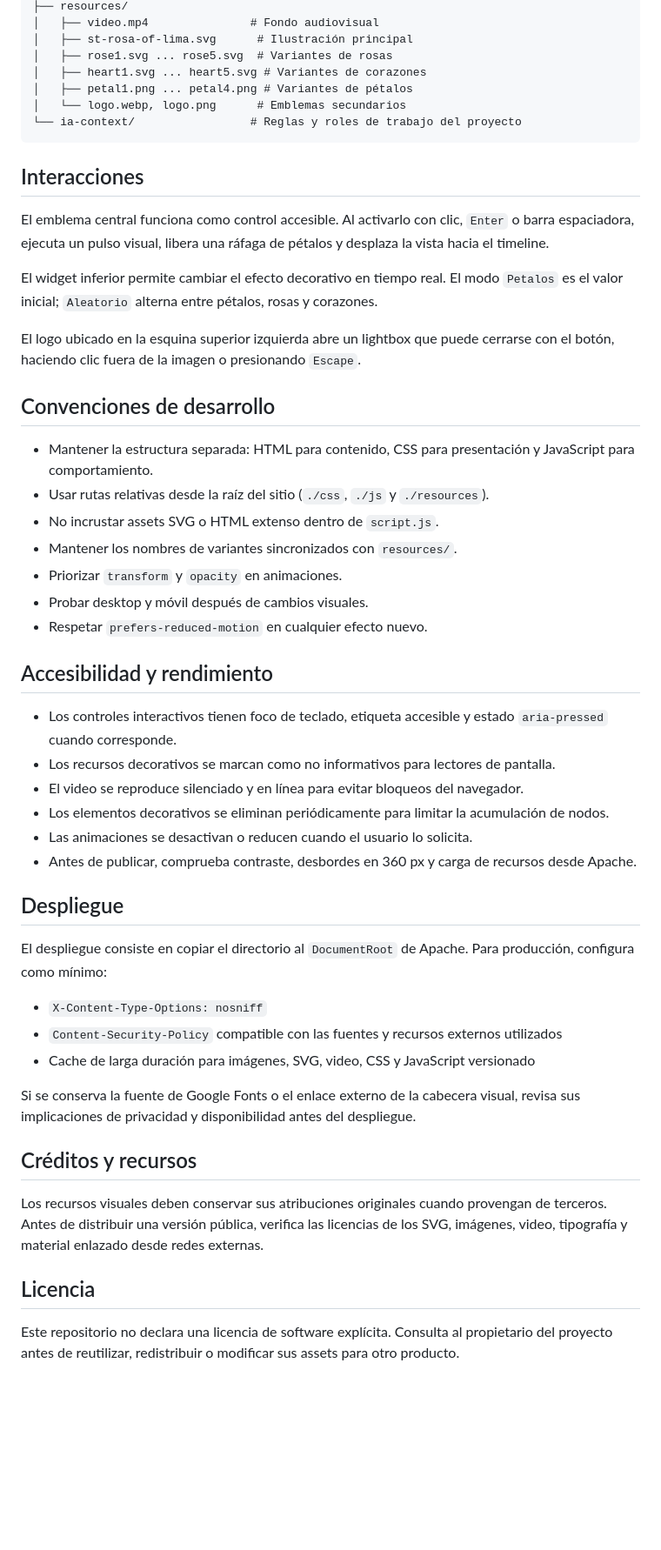
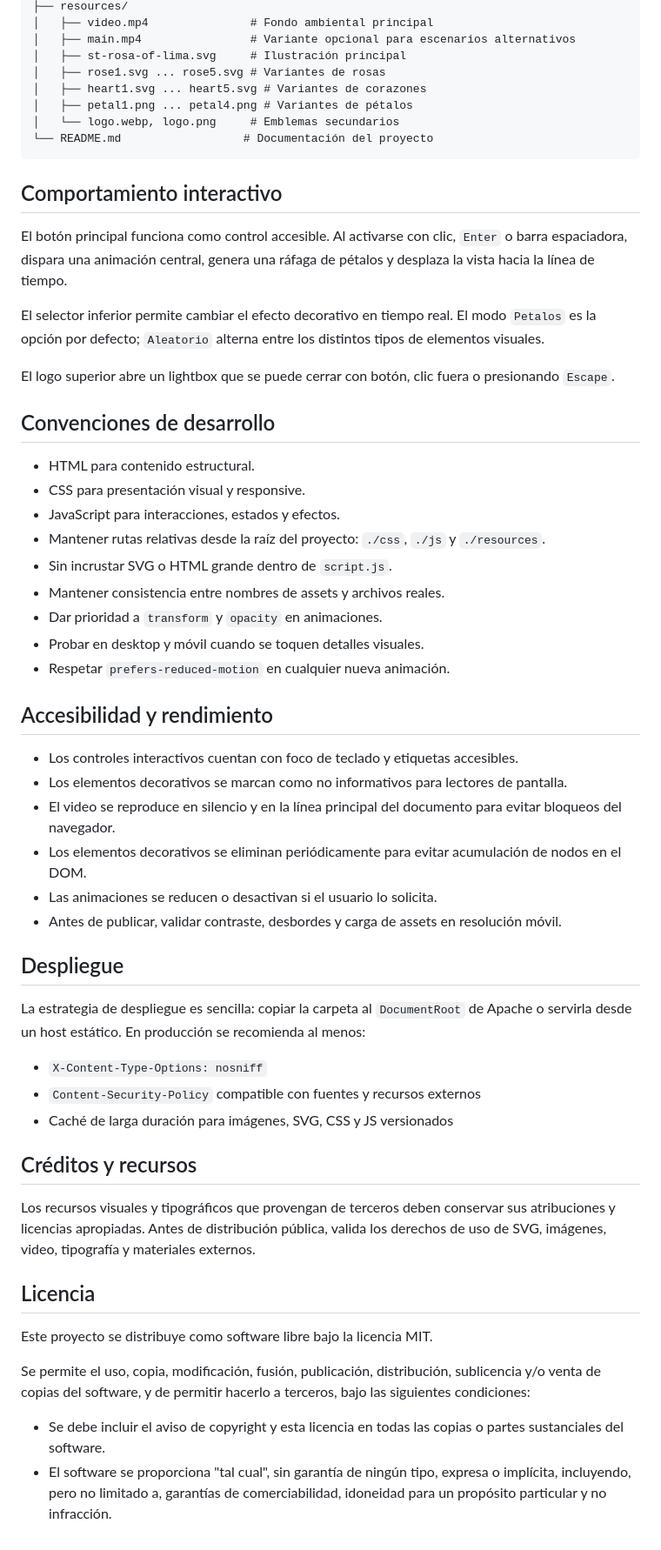
Before and after one commit to phpeitor/st-rosa-of-lima, a Markdown page: README.md, the part around one of its changes. Shown at 87% size. GitHub-like rendering; blank space fills up the shorter version.

````diff
--- a/README.md
+++ b/README.md
@@ -89,54 +89,60 @@ st-rosa-of-lima/
 ├── resources/
-│   ├── video.mp4               # Fondo audiovisual
-│   ├── st-rosa-of-lima.svg      # Ilustración principal
-│   ├── rose1.svg ... rose5.svg  # Variantes de rosas
+│   ├── video.mp4               # Fondo ambiental principal
+│   ├── main.mp4                # Variante opcional para escenarios alternativos
+│   ├── st-rosa-of-lima.svg     # Ilustración principal
+│   ├── rose1.svg ... rose5.svg # Variantes de rosas
 │   ├── heart1.svg ... heart5.svg # Variantes de corazones
 │   ├── petal1.png ... petal4.png # Variantes de pétalos
-│   └── logo.webp, logo.png      # Emblemas secundarios
-└── ia-context/                 # Reglas y roles de trabajo del proyecto
+│   └── logo.webp, logo.png     # Emblemas secundarios
+└── README.md                  # Documentación del proyecto
 ```
 
-## Interacciones
+## Comportamiento interactivo
 
-El emblema central funciona como control accesible. Al activarlo con clic, `Enter` o barra espaciadora, ejecuta un pulso visual, libera una ráfaga de pétalos y desplaza la vista hacia el timeline.
+El botón principal funciona como control accesible. Al activarse con clic, `Enter` o barra espaciadora, dispara una animación central, genera una ráfaga de pétalos y desplaza la vista hacia la línea de tiempo.
 
-El widget inferior permite cambiar el efecto decorativo en tiempo real. El modo `Petalos` es el valor inicial; `Aleatorio` alterna entre pétalos, rosas y corazones.
+El selector inferior permite cambiar el efecto decorativo en tiempo real. El modo `Petalos` es la opción por defecto; `Aleatorio` alterna entre los distintos tipos de elementos visuales.
 
-El logo ubicado en la esquina superior izquierda abre un lightbox que puede cerrarse con el botón, haciendo clic fuera de la imagen o presionando `Escape`.
+El logo superior abre un lightbox que se puede cerrar con botón, clic fuera o presionando `Escape`.
 
 ## Convenciones de desarrollo
 
-- Mantener la estructura separada: HTML para contenido, CSS para presentación y JavaScript para comportamiento.
-- Usar rutas relativas desde la raíz del sitio (`./css`, `./js` y `./resources`).
-- No incrustar assets SVG o HTML extenso dentro de `script.js`.
-- Mantener los nombres de variantes sincronizados con `resources/`.
-- Priorizar `transform` y `opacity` en animaciones.
-- Probar desktop y móvil después de cambios visuales.
-- Respetar `prefers-reduced-motion` en cualquier efecto nuevo.
+- HTML para contenido estructural.
+- CSS para presentación visual y responsive.
+- JavaScript para interacciones, estados y efectos.
+- Mantener rutas relativas desde la raíz del proyecto: `./css`, `./js` y `./resources`.
+- Sin incrustar SVG o HTML grande dentro de `script.js`.
+- Mantener consistencia entre nombres de assets y archivos reales.
+- Dar prioridad a `transform` y `opacity` en animaciones.
+- Probar en desktop y móvil cuando se toquen detalles visuales.
+- Respetar `prefers-reduced-motion` en cualquier nueva animación.
 
 ## Accesibilidad y rendimiento
 
-- Los controles interactivos tienen foco de teclado, etiqueta accesible y estado `aria-pressed` cuando corresponde.
-- Los recursos decorativos se marcan como no informativos para lectores de pantalla.
-- El video se reproduce silenciado y en línea para evitar bloqueos del navegador.
-- Los elementos decorativos se eliminan periódicamente para limitar la acumulación de nodos.
-- Las animaciones se desactivan o reducen cuando el usuario lo solicita.
-- Antes de publicar, comprueba contraste, desbordes en 360 px y carga de recursos desde Apache.
+- Los controles interactivos cuentan con foco de teclado y etiquetas accesibles.
+- Los elementos decorativos se marcan como no informativos para lectores de pantalla.
+- El video se reproduce en silencio y en la línea principal del documento para evitar bloqueos del navegador.
+- Los elementos decorativos se eliminan periódicamente para evitar acumulación de nodos en el DOM.
+- Las animaciones se reducen o desactivan si el usuario lo solicita.
+- Antes de publicar, validar contraste, desbordes y carga de assets en resolución móvil.
 
 ## Despliegue
 
-El despliegue consiste en copiar el directorio al `DocumentRoot` de Apache. Para producción, configura como mínimo:
+La estrategia de despliegue es sencilla: copiar la carpeta al `DocumentRoot` de Apache o servirla desde un host estático. En producción se recomienda al menos:
 
 - `X-Content-Type-Options: nosniff`
-- `Content-Security-Policy` compatible con las fuentes y recursos externos utilizados
-- Cache de larga duración para imágenes, SVG, video, CSS y JavaScript versionado
-
-Si se conserva la fuente de Google Fonts o el enlace externo de la cabecera visual, revisa sus implicaciones de privacidad y disponibilidad antes del despliegue.
+- `Content-Security-Policy` compatible con fuentes y recursos externos
+- Caché de larga duración para imágenes, SVG, CSS y JS versionados
 
 ## Créditos y recursos
 
-Los recursos visuales deben conservar sus atribuciones originales cuando provengan de terceros. Antes de distribuir una versión pública, verifica las licencias de los SVG, imágenes, video, tipografía y material enlazado desde redes externas.
+Los recursos visuales y tipográficos que provengan de terceros deben conservar sus atribuciones y licencias apropiadas. Antes de distribución pública, valida los derechos de uso de SVG, imágenes, video, tipografía y materiales externos.
 
 ## Licencia
 
-Este repositorio no declara una licencia de software explícita. Consulta al propietario del proyecto antes de reutilizar, redistribuir o modificar sus assets para otro producto.
+Este proyecto se distribuye como software libre bajo la licencia MIT.
+
+Se permite el uso, copia, modificación, fusión, publicación, distribución, sublicencia y/o venta de copias del software, y de permitir hacerlo a terceros, bajo las siguientes condiciones:
+
+- Se debe incluir el aviso de copyright y esta licencia en todas las copias o partes sustanciales del software.
+- El software se proporciona "tal cual", sin garantía de ningún tipo, expresa o implícita, incluyendo, pero no limitado a, garantías de comerciabilidad, idoneidad para un propósito particular y no infracción.
````
Also changed, not shown: other parts of README.md (+27 -27 lines).
